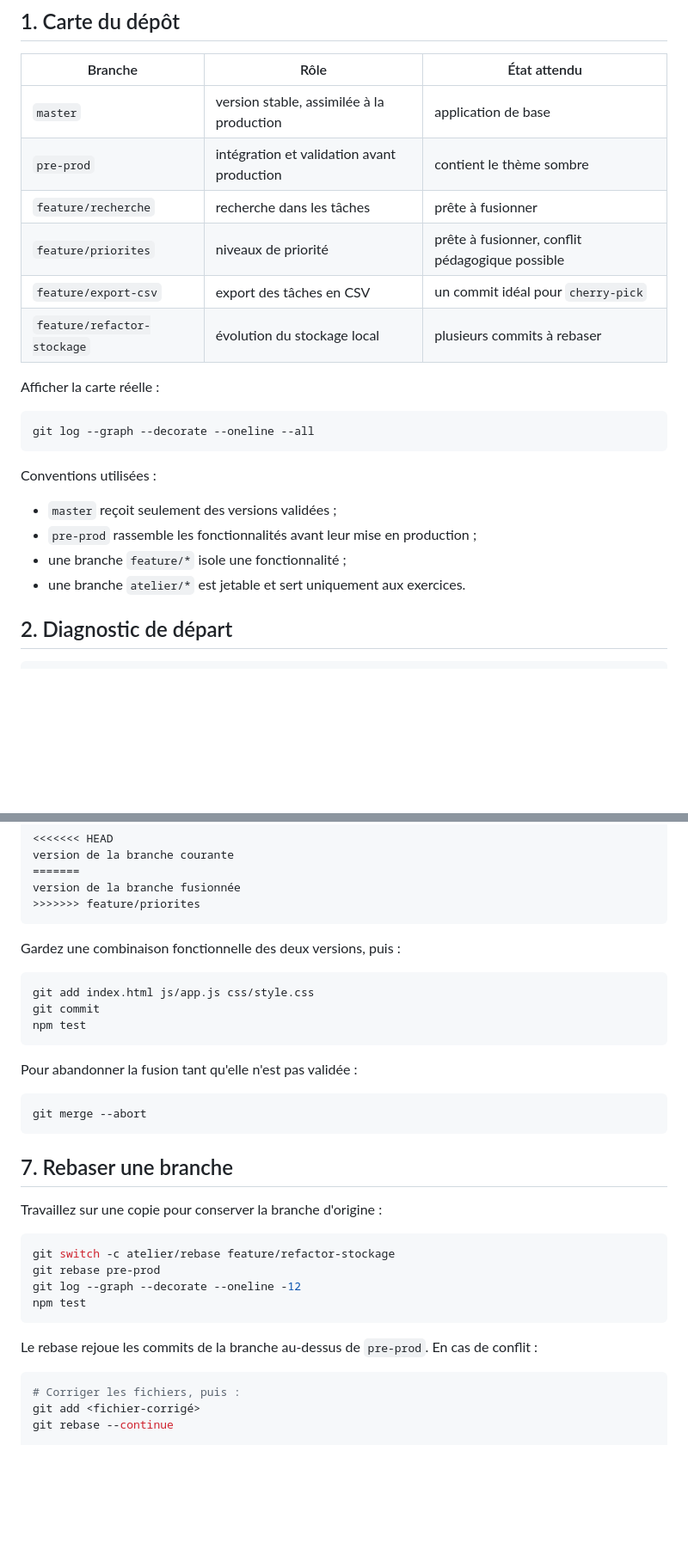
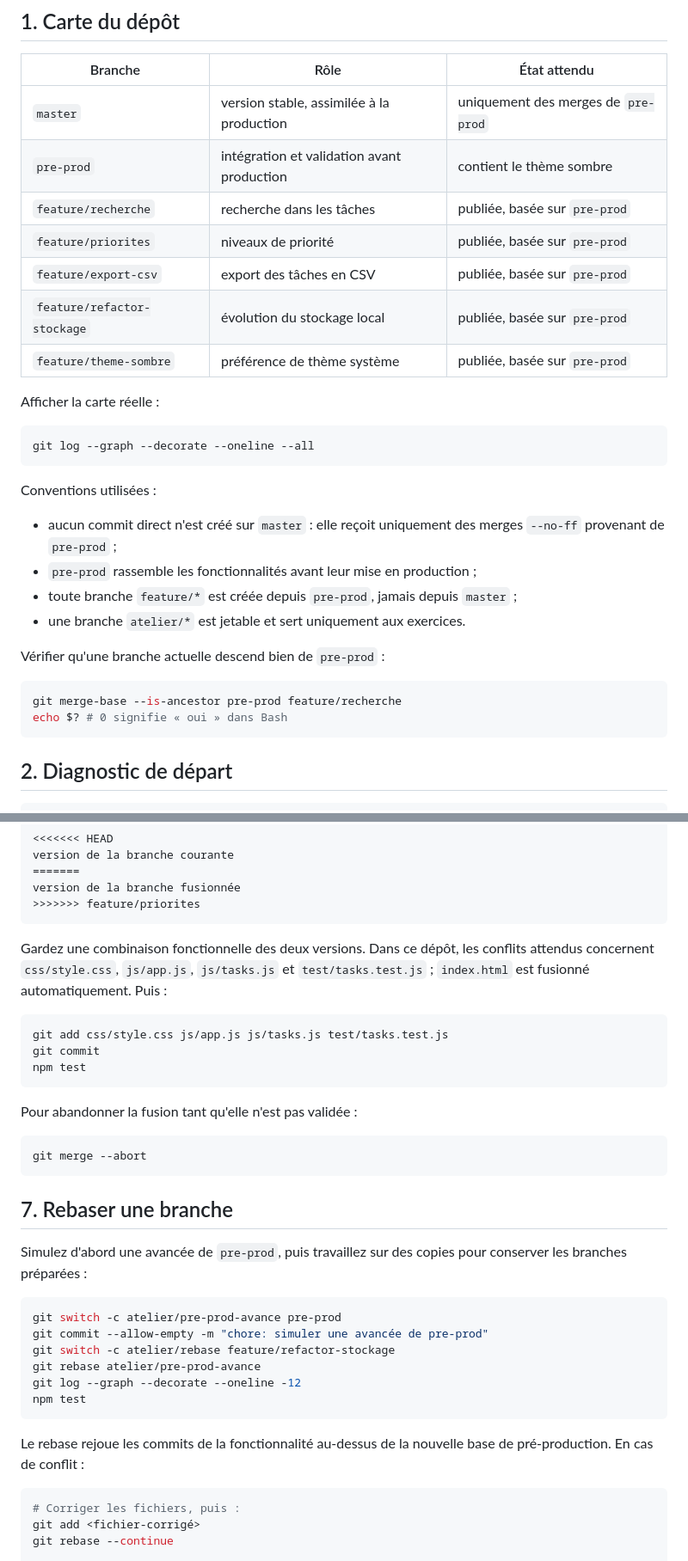
Before and after one commit to Marouane4142/ProjetGit, a Markdown page: PARCOURS_GIT.md, 2 parts joined by grey strips. Shown at 86% size. Rendered like a GitHub page; blank space fills up the shorter version.

Commit message:
docs: formaliser le flux pre-prod vers master

````diff
--- a/PARCOURS_GIT.md
+++ b/PARCOURS_GIT.md
@@ -11,12 +11,13 @@ simple : l'objectif principal est d'explorer son historique et de manipuler Git.
 
 | Branche | Rôle | État attendu |
 | --- | --- | --- |
-| `master` | version stable, assimilée à la production | application de base |
+| `master` | version stable, assimilée à la production | uniquement des merges de `pre-prod` |
 | `pre-prod` | intégration et validation avant production | contient le thème sombre |
-| `feature/recherche` | recherche dans les tâches | prête à fusionner |
-| `feature/priorites` | niveaux de priorité | prête à fusionner, conflit pédagogique possible |
-| `feature/export-csv` | export des tâches en CSV | un commit idéal pour `cherry-pick` |
-| `feature/refactor-stockage` | évolution du stockage local | plusieurs commits à rebaser |
+| `feature/recherche` | recherche dans les tâches | publiée, basée sur `pre-prod` |
+| `feature/priorites` | niveaux de priorité | publiée, basée sur `pre-prod` |
+| `feature/export-csv` | export des tâches en CSV | publiée, basée sur `pre-prod` |
+| `feature/refactor-stockage` | évolution du stockage local | publiée, basée sur `pre-prod` |
+| `feature/theme-sombre` | préférence de thème système | publiée, basée sur `pre-prod` |
 
 Afficher la carte réelle :
 
@@ -26,10 +27,18 @@ git log --graph --decorate --oneline --all
 
 Conventions utilisées :
 
-- `master` reçoit seulement des versions validées ;
+- aucun commit direct n'est créé sur `master` : elle reçoit uniquement des merges
+  `--no-ff` provenant de `pre-prod` ;
 - `pre-prod` rassemble les fonctionnalités avant leur mise en production ;
-- une branche `feature/*` isole une fonctionnalité ;
+- toute branche `feature/*` est créée depuis `pre-prod`, jamais depuis `master` ;
 - une branche `atelier/*` est jetable et sert uniquement aux exercices.
+
+Vérifier qu'une branche actuelle descend bien de `pre-prod` :
+
+```bash
+git merge-base --is-ancestor pre-prod feature/recherche
+echo $? # 0 signifie « oui » dans Bash
+```
 
 ## 2. Diagnostic de départ
 
@@ -176,10 +185,12 @@ version de la branche fusionnée
 >>>>>>> feature/priorites
 ```
 
-Gardez une combinaison fonctionnelle des deux versions, puis :
+Gardez une combinaison fonctionnelle des deux versions. Dans ce dépôt, les conflits
+attendus concernent `css/style.css`, `js/app.js`, `js/tasks.js` et
+`test/tasks.test.js` ; `index.html` est fusionné automatiquement. Puis :
 
 ```bash
-git add index.html js/app.js css/style.css
+git add css/style.css js/app.js js/tasks.js test/tasks.test.js
 git commit
 npm test
 ```
@@ -192,17 +203,20 @@ git merge --abort
 
 ## 7. Rebaser une branche
 
-Travaillez sur une copie pour conserver la branche d'origine :
+Simulez d'abord une avancée de `pre-prod`, puis travaillez sur des copies pour
+conserver les branches préparées :
 
 ```bash
+git switch -c atelier/pre-prod-avance pre-prod
+git commit --allow-empty -m "chore: simuler une avancée de pre-prod"
 git switch -c atelier/rebase feature/refactor-stockage
-git rebase pre-prod
+git rebase atelier/pre-prod-avance
 git log --graph --decorate --oneline -12
 npm test
 ```
 
-Le rebase rejoue les commits de la branche au-dessus de `pre-prod`. En cas de
-conflit :
+Le rebase rejoue les commits de la fonctionnalité au-dessus de la nouvelle base de
+pré-production. En cas de conflit :
 
 ```bash
 # Corriger les fichiers, puis :
````
Also changed, not shown: other parts of PARCOURS_GIT.md (+12 -7 lines).
